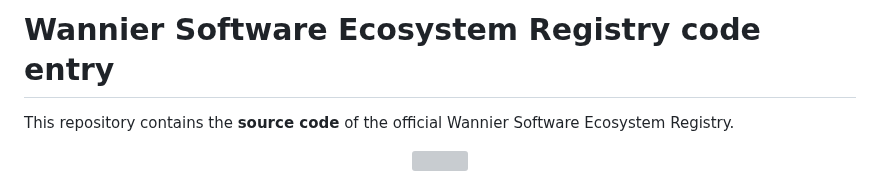
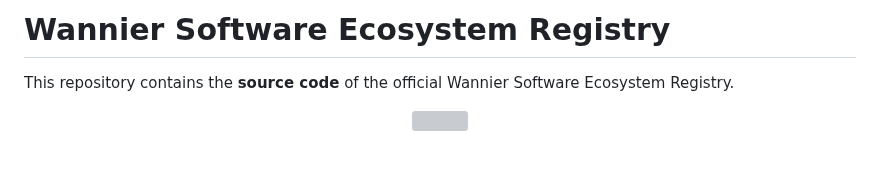
Before and after one commit to wannier-developers/wannier-ecosystem-registry, a Markdown page: README.md, the part around the change. Rendered like a GitHub page; blank space fills up the shorter version; grey boxes are pictures that could not be loaded.

Commit message:
Update README.md title

```diff
--- a/README.md
+++ b/README.md
@@ -1,4 +1,4 @@
-# Wannier Software Ecosystem Registry code entry
+# Wannier Software Ecosystem Registry
 
 This repository contains the **source code** of the official Wannier Software Ecosystem Registry.
 
```
